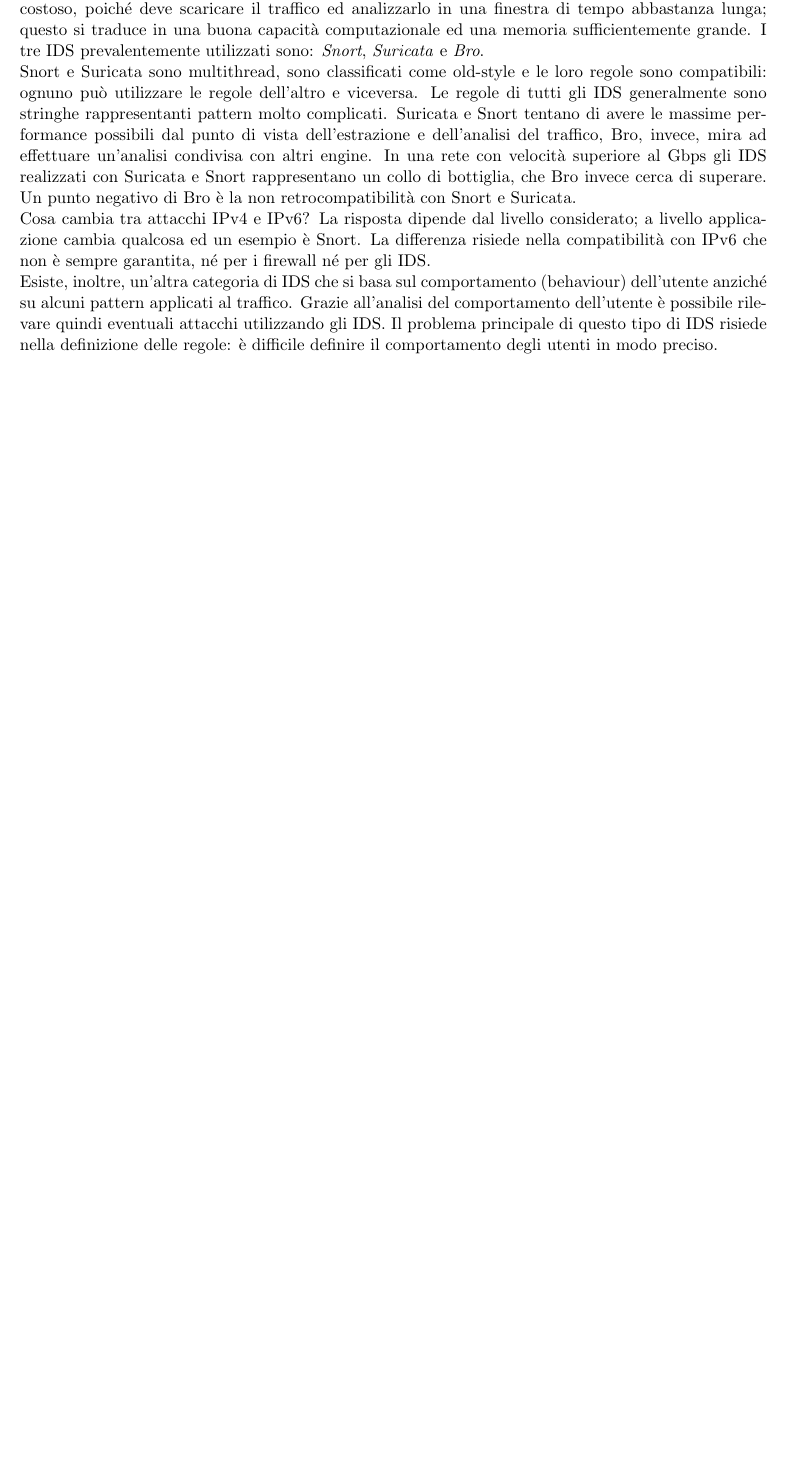
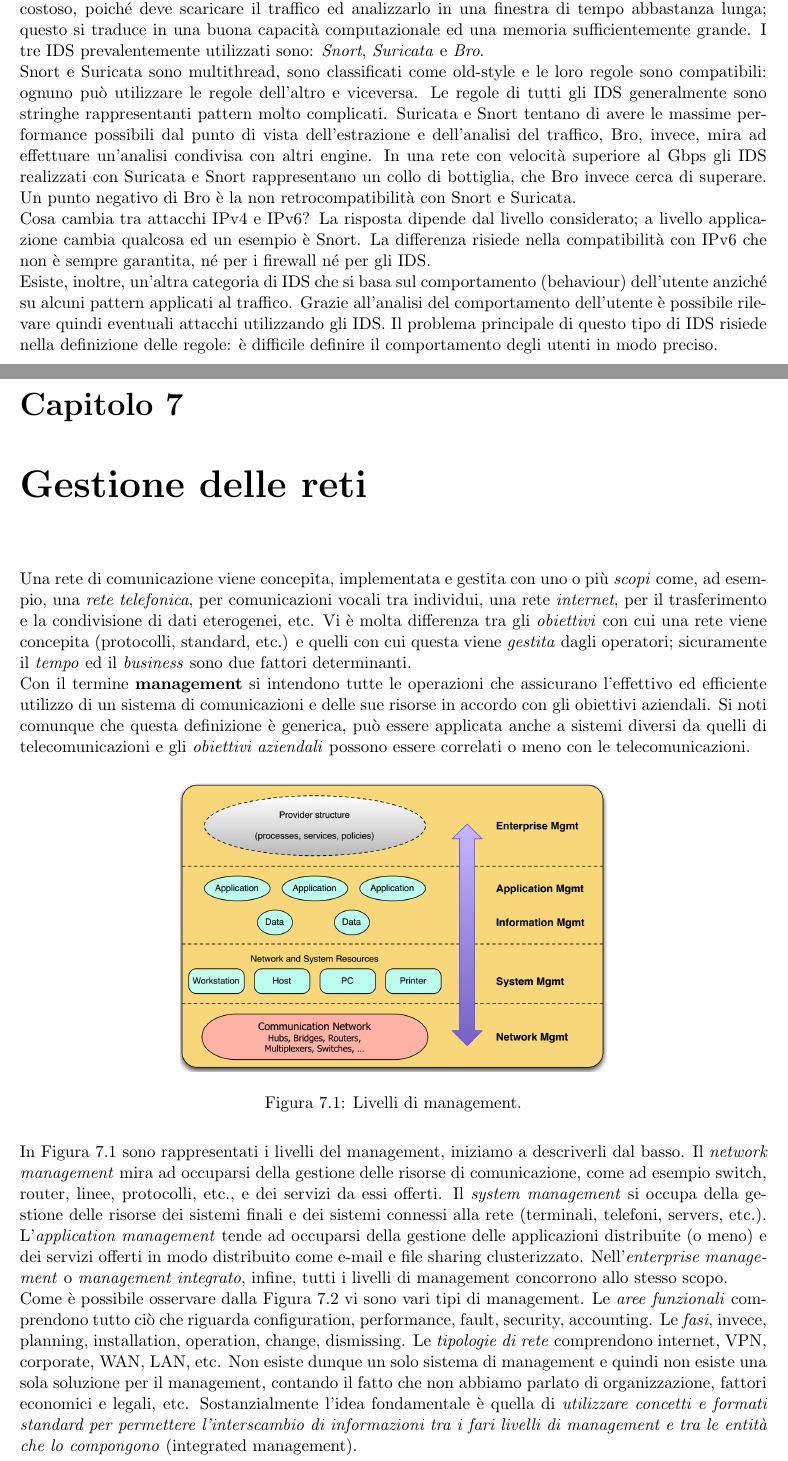
Before and after one commit to iltruma/Security-and-Network-Management-Notes, a LaTeX thesis (Security&NetworkManagement.tex, which reads files/chapter7.tex): part of page 69 of 69 before the commit and two parts of pages 69 and 70 of 71 after it, the two joined at a grey line, cut so that both start at the same text, the shorter picture padded with empty space. The pictures show the PDF file Security&NetworkManagement.pdf that the author committed with the source.

Commit message:
Incomplete Version - 14/12/16

```diff
--- /dev/null
+++ b/files/chapter7.tex
@@ -0,0 +1,28 @@
+\chapter{Gestione delle reti}
+Una rete di comunicazione viene concepita, implementata e gestita con uno o più \textit{scopi} come, ad esempio, una \textit{rete telefonica}, per comunicazioni vocali tra individui, una rete \textit{internet}, per il trasferimento e la condivisione di dati eterogenei, etc. Vi è molta differenza tra gli \textit{obiettivi} con cui una rete viene concepita (protocolli, standard, etc.) e quelli con cui questa viene \textit{gestita} dagli operatori; sicuramente il \textit{tempo} ed il \textit{business} sono due fattori determinanti.\\
+Con il termine \textbf{management} si intendono tutte le operazioni che assicurano l'effettivo ed efficiente utilizzo di un sistema di comunicazioni e delle sue risorse in accordo con gli obiettivi aziendali. Si noti comunque che questa definizione è generica, può essere applicata anche a sistemi diversi da quelli di telecomunicazioni e gli \textit{obiettivi aziendali} possono essere correlati o meno con le telecomunicazioni.
+\begin{figure}[htbp]
+	\centering
+	\includegraphics[scale = 0.4]{images/management_levels}
+	\caption{Livelli di management.}
+	\label{img:management_levels}
+\end{figure}\\
+In Figura \ref*{img:management_levels} sono rappresentati i livelli del management, iniziamo a descriverli dal basso. Il \textit{network management} mira ad occuparsi della gestione delle risorse di comunicazione, come ad esempio switch, router, linee, protocolli, etc., e dei servizi da essi offerti. Il \textit{system management} si occupa della gestione delle risorse dei sistemi finali e dei sistemi connessi alla rete (terminali, telefoni, servers, etc.). L'\textit{application management} tende ad occuparsi della gestione delle applicazioni distribuite (o meno) e dei servizi offerti in modo distribuito come e-mail e file sharing clusterizzato. Nell'\textit{enterprise management} o \textit{management integrato}, infine, tutti i livelli di management concorrono allo stesso scopo.
+\begin{figure}[htbp]
+	\centering
+	\begin{tikzpicture}
+		\tikzset{mynode/.style={font=\footnotesize,inner sep=0pt,text=black}}
+		%Begin plot
+		\draw[-latex] (0,0,0) -- (2,0,0)node[mynode,anchor=west]{Tipi di Informazioni};
+		\draw[-latex] (0,0,0) -- (0,2,0)node[mynode,anchor=south]{Aree funzionali};
+		\draw[-latex] (0,0,0) -- (0,0,2)node[mynode,anchor=north]{Discipline};
+		\draw[-latex] (0,0,0) -- (-2,1,0)node[mynode,anchor=north west,xshift=-2cm,yshift=0.5cm]{Tipologie di Rete};
+		\draw[-latex] (0,0,0) -- (0,0,-4)node[mynode,anchor=north east,xshift=0.7cm,yshift=0.3cm]{Fasi};
+	\end{tikzpicture}
+	\caption{Tipi di management.}
+	\label{img:management_types}
+\end{figure}\\
+Come è possibile osservare dalla Figura \ref{img:management_types} vi sono vari tipi di management. Le \textit{aree funzionali} comprendono tutto ciò che riguarda configuration, performance, fault, security, accounting. Le \textit{fasi}, invece, planning, installation, operation, change, dismissing. Le \textit{tipologie di rete} comprendono internet, VPN, corporate, WAN, LAN, etc. Non esiste dunque un solo sistema di management e quindi non esiste una sola soluzione per il management, contando il fatto che non abbiamo parlato di organizzazione, fattori economici e legali, etc. Sostanzialmente l'idea fondamentale è quella di \textit{utilizzare concetti e formati standard per permettere l'interscambio di informazioni tra i fari livelli di management e tra le entità che lo compongono} (integrated management).
+
+\noindent Vediamo adesso la \textit{management architecture}, ossia l'insieme degli standard relativi al management. Questa è suddivisa in:
+\begin{itemize}
@@ -0,0 +33 @@
+\end{itemize}
```
Also changed, not shown: Security&NetworkManagement.tex (+2 -2 lines), files/chapter2.tex (+1 -1 lines), Security&NetworkManagement.pdf, images/management_levels.png (added), files/chapter7.tex (12 more changed lines).
